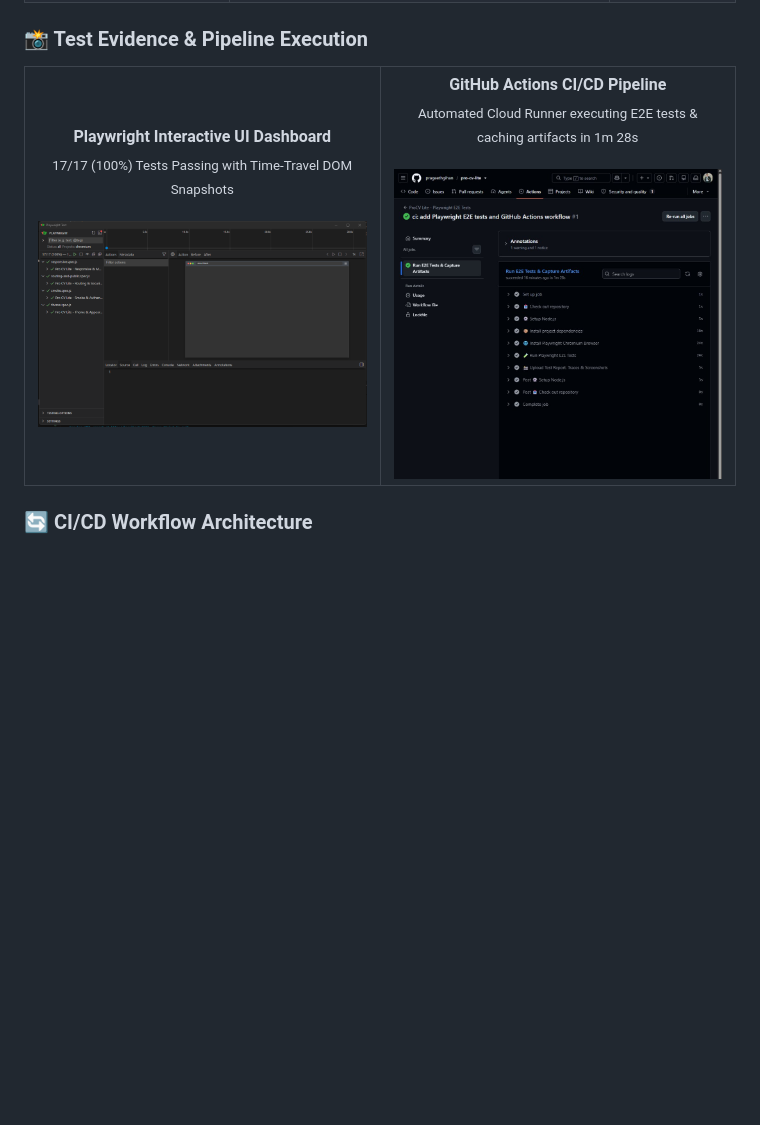
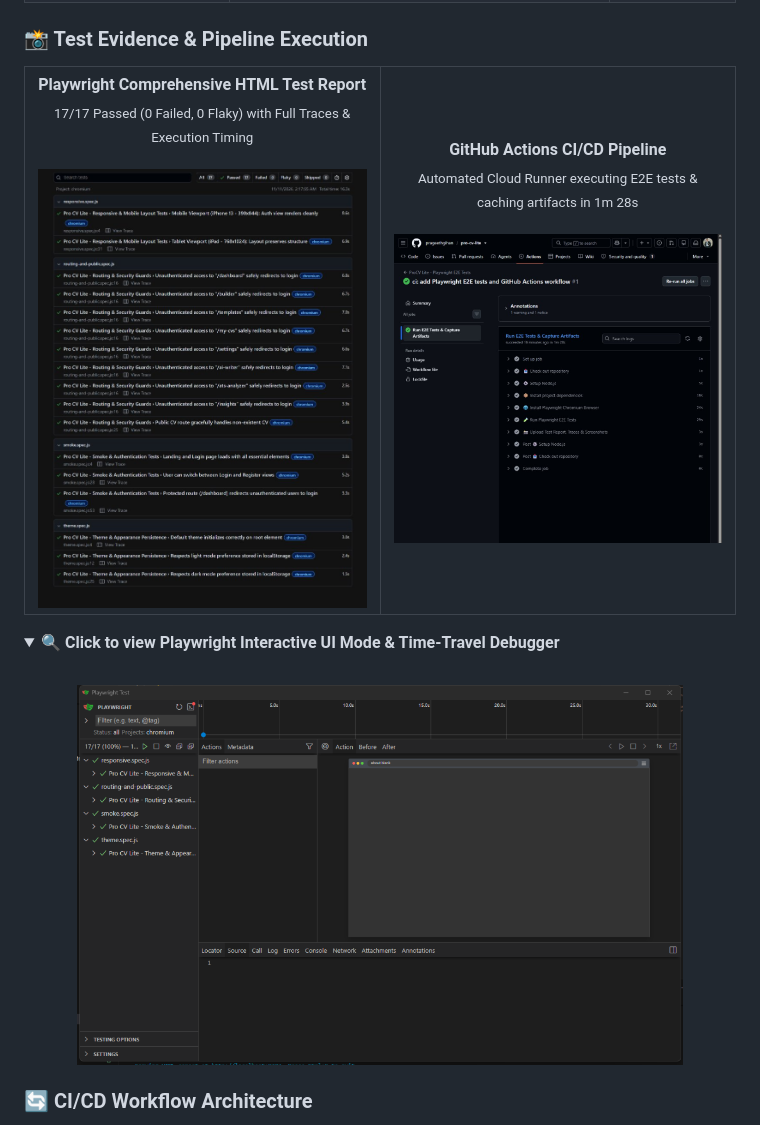
Before and after one commit to prageethgihan/pro-cv-lite, a Markdown page: README.md, the part around the change. Rendered like a GitHub page; pictures changed too: docs/qa/playwright-html-report.jpg (added); folded sections open; blank space fills up the shorter version.

Commit message:
docs: add Playwright HTML test report showcase and expandable UI mode viewer

```diff
--- a/README.md
+++ b/README.md
@@ -82,9 +82,9 @@ The automated test suite runs **17 comprehensive test cases** spanning multiple
 <table width="100%">
   <tr>
     <td width="50%" align="center">
-      <b>Playwright Interactive UI Dashboard</b><br/>
-      <sub>17/17 (100%) Tests Passing with Time-Travel DOM Snapshots</sub><br/><br/>
-      <img src="docs/qa/playwright-dashboard.png" alt="Playwright Test Dashboard" width="100%"/>
+      <b>Playwright Comprehensive HTML Test Report</b><br/>
+      <sub>17/17 Passed (0 Failed, 0 Flaky) with Full Traces & Execution Timing</sub><br/><br/>
+      <img src="docs/qa/playwright-html-report.jpg" alt="Playwright HTML Test Report" width="100%"/>
     </td>
     <td width="50%" align="center">
       <b>GitHub Actions CI/CD Pipeline</b><br/>
@@ -93,6 +93,14 @@ The automated test suite runs **17 comprehensive test cases** spanning multiple
     </td>
   </tr>
 </table>
+
+<details>
+  <summary><b>🔍 Click to view Playwright Interactive UI Mode & Time-Travel Debugger</b></summary>
+  <br/>
+  <p align="center">
+    <img src="docs/qa/playwright-dashboard.png" alt="Playwright Interactive UI Dashboard" width="85%"/>
+  </p>
+</details>
 
 ### 🔄 CI/CD Workflow Architecture
 - **Continuous Integration (CI):** Every push or pull request to `main` automatically spins up a clean Ubuntu cloud instance via GitHub Actions.
```
